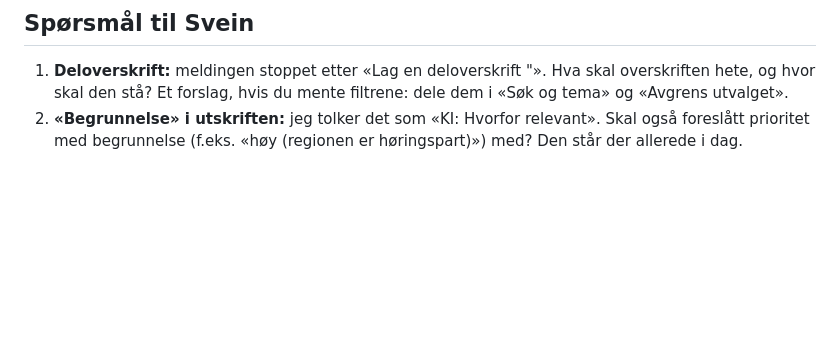
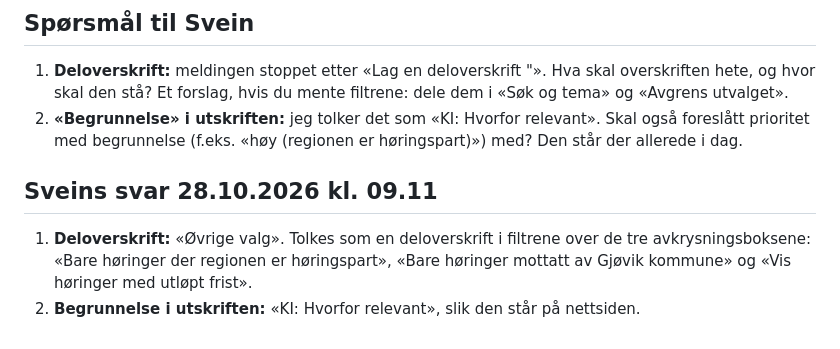
Before and after one commit to shkorshavn/horingsoversikt-gru, a Markdown page: docs/sprinter/sprint-10-plan.md, the part around the change. Drawn GitHub-style; blank space fills up the shorter version.

Commit message:
Sprint 10: Sveins svar i planen
Co-Authored-By: Claude Opus 5.5 <noreply@anthropic.com>
Claude-Session: https://claude.ai/code/session_01EdnyjBpuJyJrqhe8mbtPHp

```diff
--- a/docs/sprinter/sprint-10-plan.md
+++ b/docs/sprinter/sprint-10-plan.md
@@ -93,3 +93,9 @@ Status: Plan til godkjenning · 28. oktober 2026
 2. **«Begrunnelse» i utskriften:** jeg tolker det som «KI: Hvorfor relevant». Skal også
    foreslått prioritet med begrunnelse (f.eks. «høy (regionen er høringspart)») med? Den står
    der allerede i dag.
+
+## Sveins svar 28.10.2026 kl. 09.11
+1. **Deloverskrift:** «Øvrige valg». Tolkes som en deloverskrift i filtrene over de tre
+   avkrysningsboksene: «Bare høringer der regionen er høringspart», «Bare høringer mottatt av
+   Gjøvik kommune» og «Vis høringer med utløpt frist».
+2. **Begrunnelse i utskriften:** «KI: Hvorfor relevant», slik den står på nettsiden.
```
